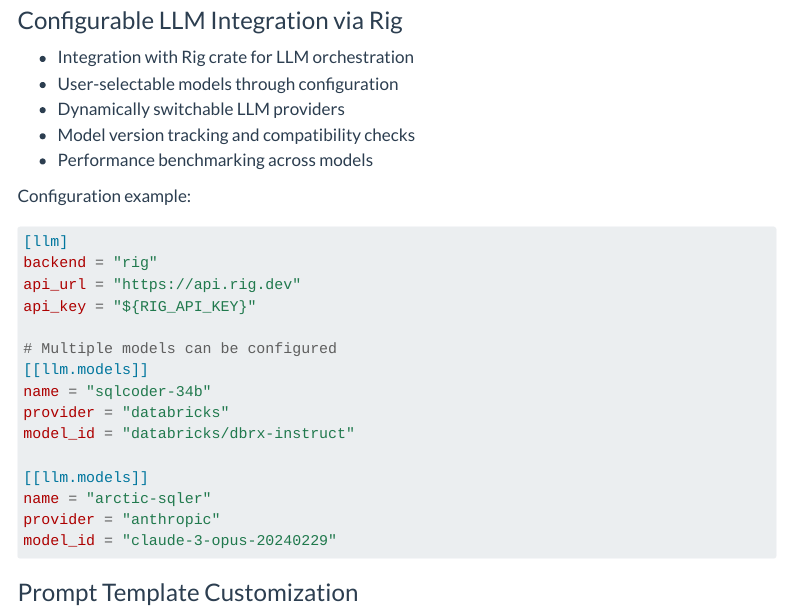
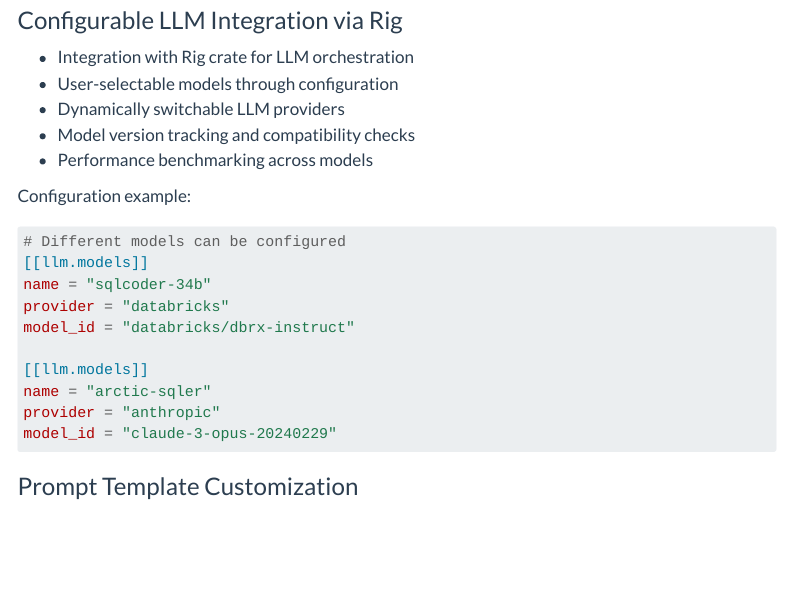
Before and after one commit to joefrost01/nl-cube, a Quarto document (docs/roadmap.qmd): the page in a window 1100 px wide, from 920 px down. Rendered offline with R 4.5, knitr and Pandoc in place of Quarto, with nearby package versions; menus at the side of the page are left out.

Commit message:
Improving docs

````diff
--- a/docs/roadmap.qmd
+++ b/docs/roadmap.qmd
@@ -52,12 +52,7 @@
 
 Configuration example:
 ```toml
-[llm]
-backend = "rig"
-api_url = "https://api.rig.dev"
-api_key = "${RIG_API_KEY}"
-
-# Multiple models can be configured
+# Different models can be configured
 [[llm.models]]
 name = "sqlcoder-34b"
 provider = "databricks"
````
